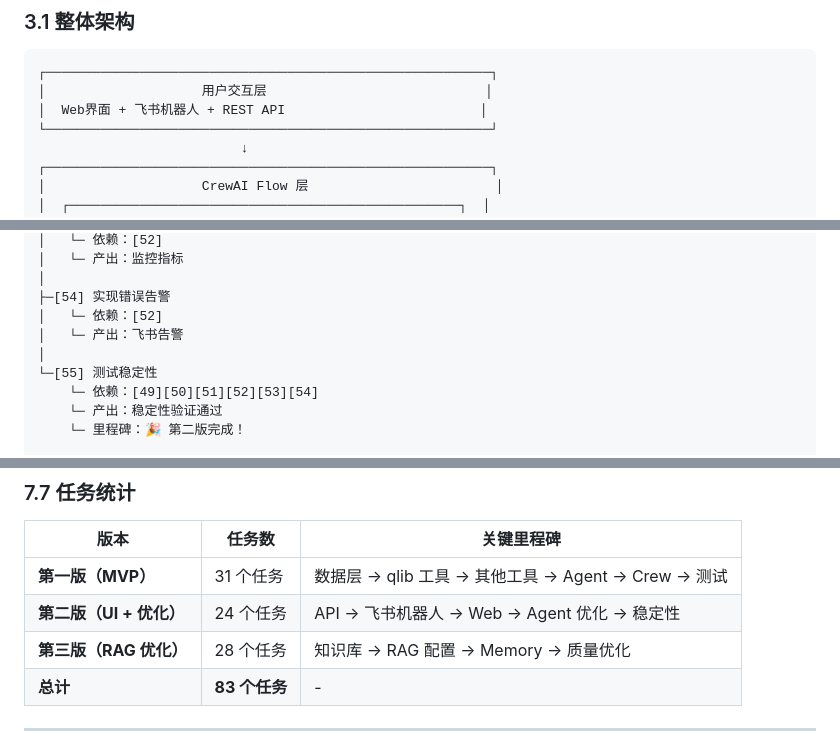
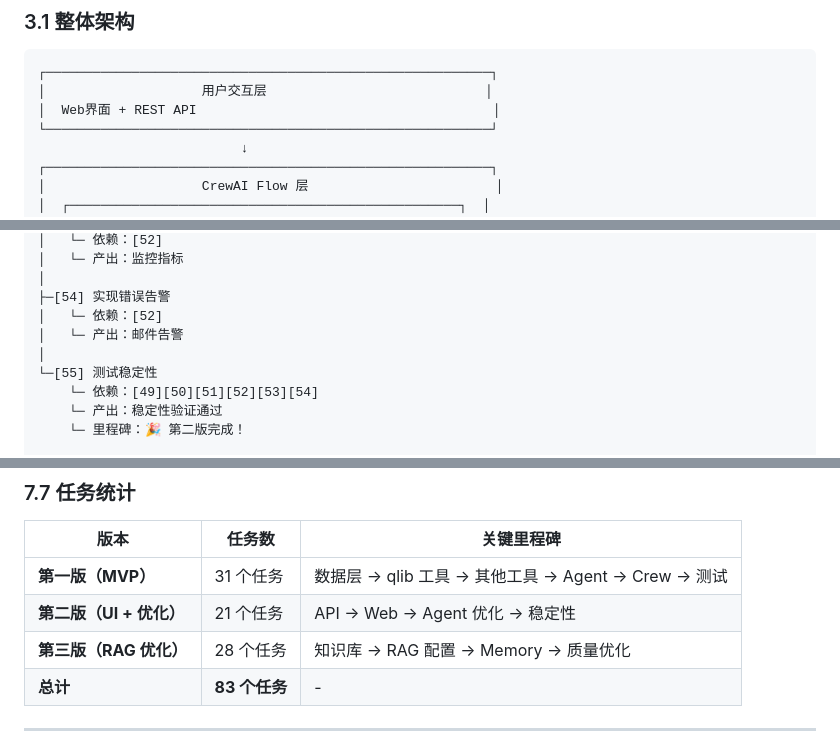
Before and after one commit to raindaywhu/AlphaPilot, a Markdown page: docs/DESIGN.md, 3 parts joined by grey strips. GitHub-like rendering.

````diff
--- a/docs/DESIGN.md
+++ b/docs/DESIGN.md
@@ -35,7 +35,7 @@
 ```
 ┌─────────────────────────────────────────────────────────┐
 │                    用户交互层                            │
-│  Web界面 + 飞书机器人 + REST API                         │
+│  Web界面 + REST API                                      │
 └─────────────────────────────────────────────────────────┘
                           ↓
 ┌─────────────────────────────────────────────────────────┐
@@ -2721,7 +2700,7 @@ class InvestmentCrew:
 │
 ├─[54] 实现错误告警
 │   └─ 依赖：[52]
-│   └─ 产出：飞书告警
+│   └─ 产出：邮件告警
 │
 └─[55] 测试稳定性
     └─ 依赖：[49][50][51][52][53][54]
@@ -2864,7 +2843,7 @@ class InvestmentCrew:
 | 版本 | 任务数 | 关键里程碑 |
 |------|--------|-----------|
 | **第一版（MVP）** | 31 个任务 | 数据层 → qlib 工具 → 其他工具 → Agent → Crew → 测试 |
-| **第二版（UI + 优化）** | 24 个任务 | API → 飞书机器人 → Web → Agent 优化 → 稳定性 |
+| **第二版（UI + 优化）** | 21 个任务 | API → Web → Agent 优化 → 稳定性 |
 | **第三版（RAG 优化）** | 28 个任务 | 知识库 → RAG 配置 → Memory → 质量优化 |
 | **总计** | **83 个任务** | - |
 
````
Also changed, not shown: other parts of docs/DESIGN.md (+2 -23 lines).
